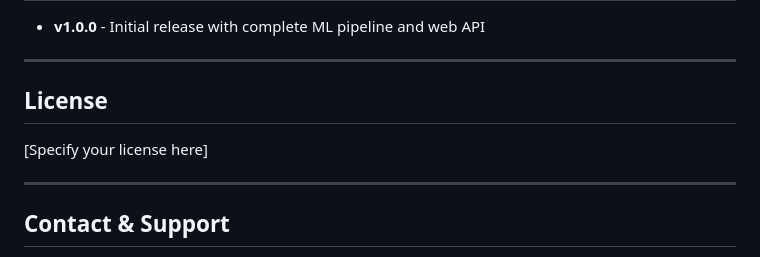
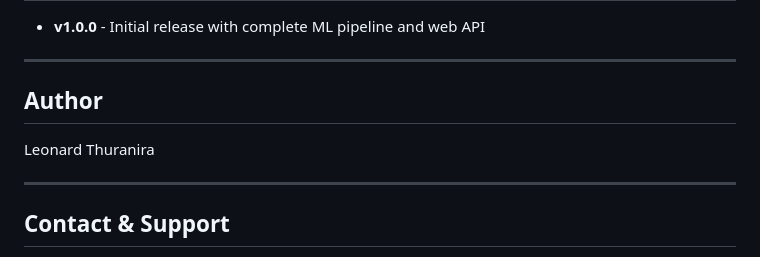
Before and after one commit to Leonard434/customer-churn-prediction, a Markdown page: README.md, the part around the change. GitHub-like rendering.

Commit message:
Update author information in README.md

```diff
--- a/README.md
+++ b/README.md
@@ -649,9 +649,9 @@ def new_endpoint():
 
 ---
 
-## License
+## Author
 
-[Specify your license here]
+Leonard Thuranira
 
 ---
 
```
